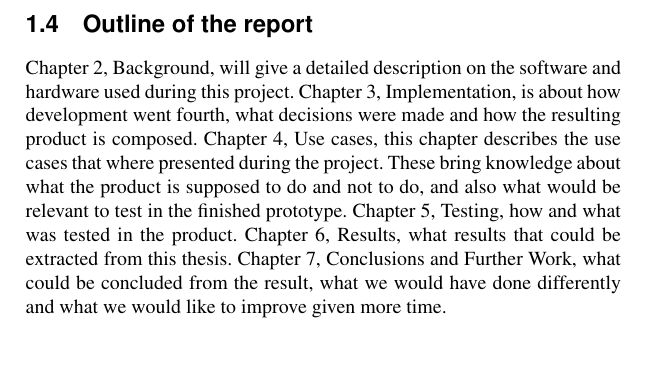
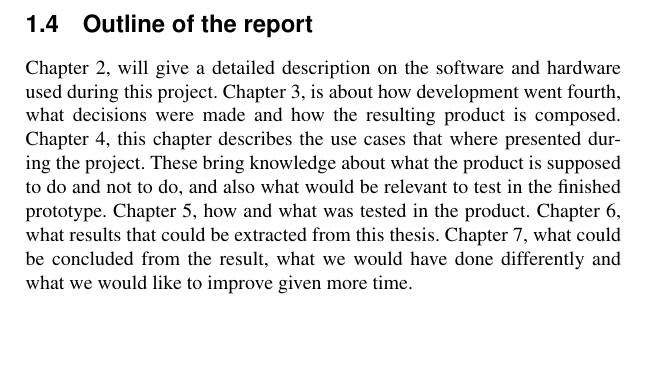
Before and after one commit to Fredrik89/mt, a LaTeX thesis (report/thesis.tex): part of page 11 of 41, cut so that both start at the same text. Compiled offline with pdfLaTeX.

Commit message:
changed outline a bit

```diff
--- a/report/thesis.tex
+++ b/report/thesis.tex
@@ -80,12 +80,12 @@ Separating the service-level adjustment and the resource management has been pro
 \martina{End of rephrase}
 
 \section{Outline of the report}
-Chapter 2, Background, will give a detailed description on the software and hardware used during this project.
-Chapter 3, Implementation, is about how development went fourth, what decisions were made and how the resulting product is composed.
-Chapter 4, Use cases, this chapter describes the use cases that where presented during the project. These bring knowledge about what the product is supposed to do and not to do, and also what would be relevant to test in the finished prototype.
-Chapter 5, Testing, how and what was tested in the product.
-Chapter 6, Results, what results that could be extracted from this thesis.
-Chapter 7, Conclusions and Further Work, what could be concluded from the result, what we would have done differently and what we would like to improve given more time.
+Chapter 2, will give a detailed description on the software and hardware used during this project.
+Chapter 3, is about how development went fourth, what decisions were made and how the resulting product is composed.
+Chapter 4, this chapter describes the use cases that where presented during the project. These bring knowledge about what the product is supposed to do and not to do, and also what would be relevant to test in the finished prototype.
+Chapter 5, how and what was tested in the product.
+Chapter 6, what results that could be extracted from this thesis.
+Chapter 7, what could be concluded from the result, what we would have done differently and what we would like to improve given more time.
 
 \chapter{Background}
 
```
